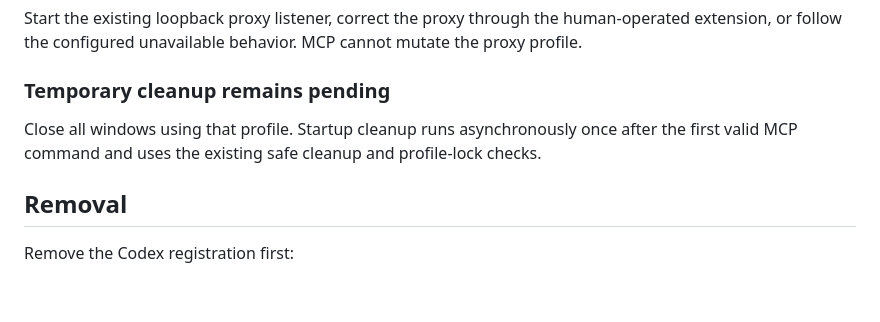
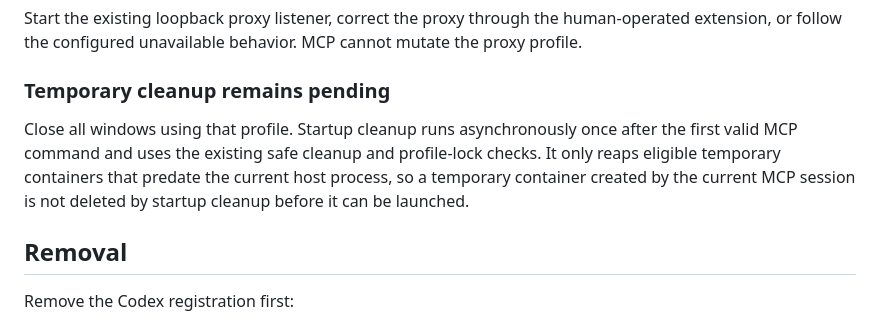
Before and after one commit to tobiasGuta/ScopeNest, a Markdown page: docs/MCP.md, the part around the change. GitHub-like rendering; blank space fills up the shorter version.

Commit message:
docs(cleanup): define startup temporary cutoff

```diff
--- a/docs/MCP.md
+++ b/docs/MCP.md
@@ -377,7 +377,7 @@ Start the existing loopback proxy listener, correct the proxy through the human-
 
 ### Temporary cleanup remains pending
 
-Close all windows using that profile. Startup cleanup runs asynchronously once after the first valid MCP command and uses the existing safe cleanup and profile-lock checks.
+Close all windows using that profile. Startup cleanup runs asynchronously once after the first valid MCP command and uses the existing safe cleanup and profile-lock checks. It only reaps eligible temporary containers that predate the current host process, so a temporary container created by the current MCP session is not deleted by startup cleanup before it can be launched.
 
 ## Removal
 
```
